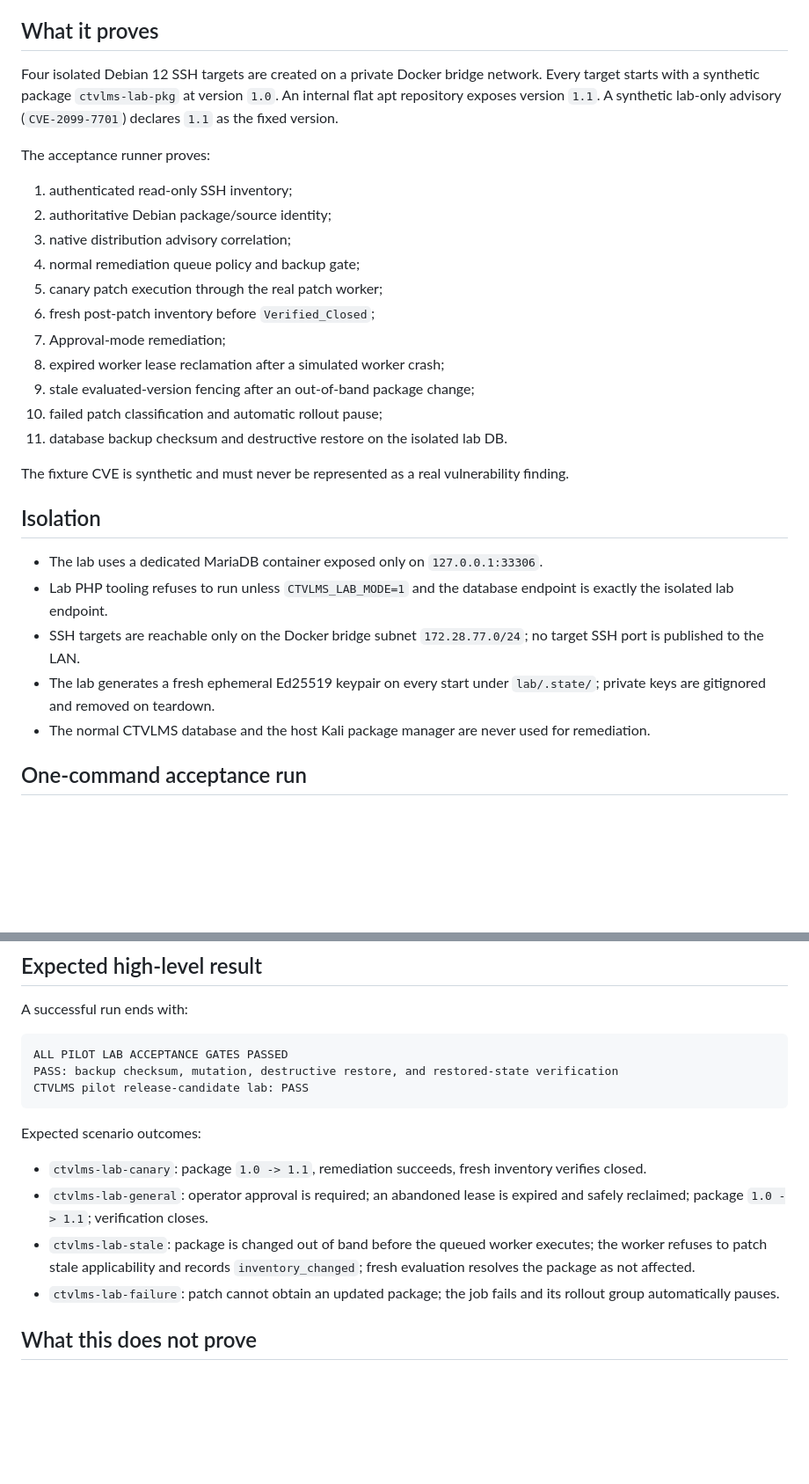
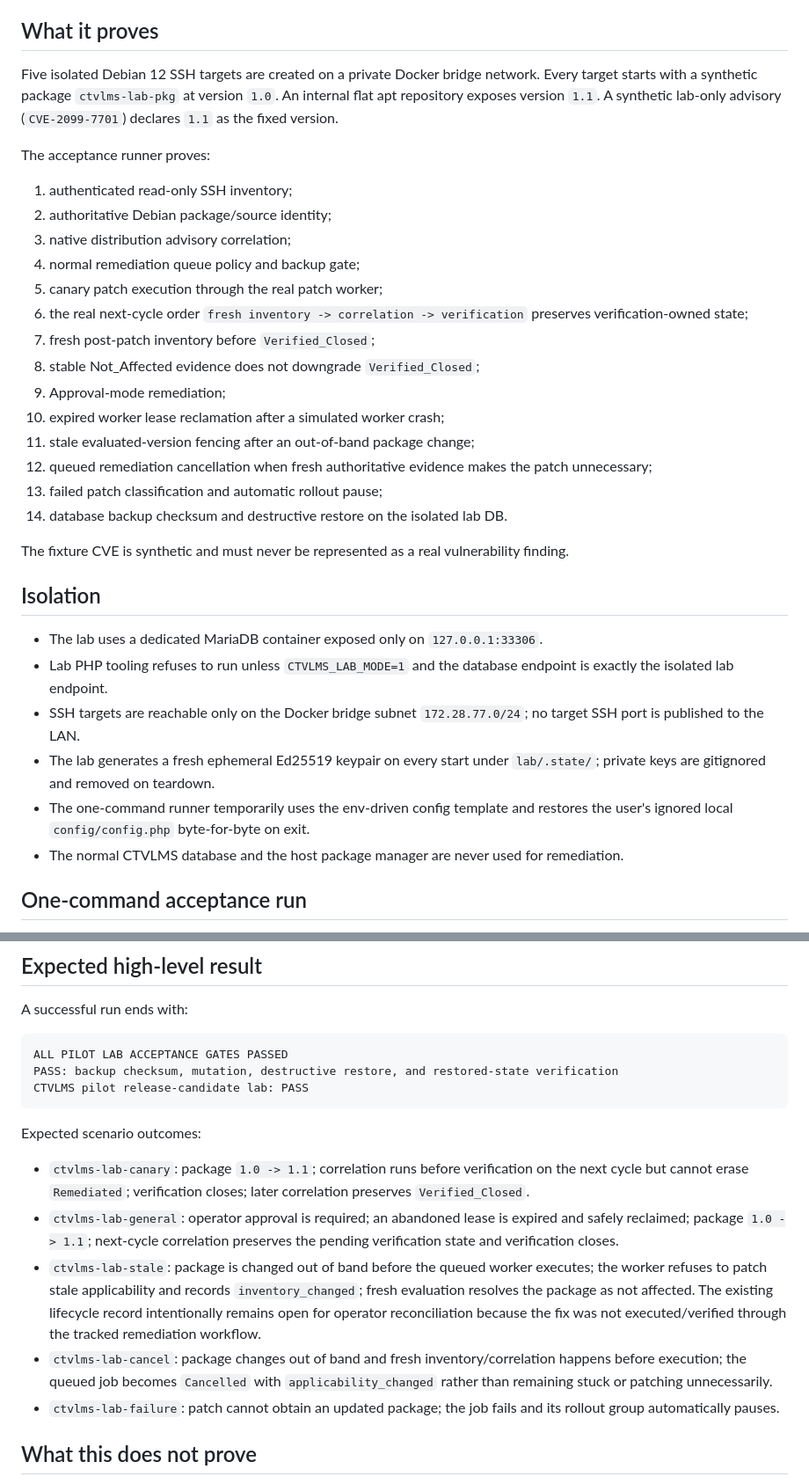
Before and after one commit to muhammadsohaimmuqtada/CTVLMS, a Markdown page: lab/README.md, 2 parts joined by grey strips. Shown at 88% size. GitHub-like rendering; blank space fills up the shorter version.

Commit message:
Document five-node release-candidate gates

```diff
--- a/lab/README.md
+++ b/lab/README.md
@@ -4,7 +4,7 @@ This lab is a disposable, deterministic acceptance environment for proving the C
 
 ## What it proves
 
-Four isolated Debian 12 SSH targets are created on a private Docker bridge network. Every target starts with a synthetic package `ctvlms-lab-pkg` at version `1.0`. An internal flat apt repository exposes version `1.1`. A synthetic lab-only advisory (`CVE-2099-7701`) declares `1.1` as the fixed version.
+Five isolated Debian 12 SSH targets are created on a private Docker bridge network. Every target starts with a synthetic package `ctvlms-lab-pkg` at version `1.0`. An internal flat apt repository exposes version `1.1`. A synthetic lab-only advisory (`CVE-2099-7701`) declares `1.1` as the fixed version.
 
 The acceptance runner proves:
 
@@ -13,12 +13,15 @@ The acceptance runner proves:
 3. native distribution advisory correlation;
 4. normal remediation queue policy and backup gate;
 5. canary patch execution through the real patch worker;
-6. fresh post-patch inventory before `Verified_Closed`;
-7. Approval-mode remediation;
-8. expired worker lease reclamation after a simulated worker crash;
-9. stale evaluated-version fencing after an out-of-band package change;
-10. failed patch classification and automatic rollout pause;
-11. database backup checksum and destructive restore on the isolated lab DB.
+6. the real next-cycle order `fresh inventory -> correlation -> verification` preserves verification-owned state;
+7. fresh post-patch inventory before `Verified_Closed`;
+8. stable Not_Affected evidence does not downgrade `Verified_Closed`;
+9. Approval-mode remediation;
+10. expired worker lease reclamation after a simulated worker crash;
+11. stale evaluated-version fencing after an out-of-band package change;
+12. queued remediation cancellation when fresh authoritative evidence makes the patch unnecessary;
+13. failed patch classification and automatic rollout pause;
+14. database backup checksum and destructive restore on the isolated lab DB.
 
 The fixture CVE is synthetic and must never be represented as a real vulnerability finding.
 
@@ -28,7 +31,8 @@ The fixture CVE is synthetic and must never be represented as a real vulnerabili
 - Lab PHP tooling refuses to run unless `CTVLMS_LAB_MODE=1` and the database endpoint is exactly the isolated lab endpoint.
 - SSH targets are reachable only on the Docker bridge subnet `172.28.77.0/24`; no target SSH port is published to the LAN.
 - The lab generates a fresh ephemeral Ed25519 keypair on every start under `lab/.state/`; private keys are gitignored and removed on teardown.
-- The normal CTVLMS database and the host Kali package manager are never used for remediation.
+- The one-command runner temporarily uses the env-driven config template and restores the user's ignored local `config/config.php` byte-for-byte on exit.
+- The normal CTVLMS database and the host package manager are never used for remediation.
 
 ## One-command acceptance run
 
@@ -72,9 +76,10 @@ CTVLMS pilot release-candidate lab: PASS
 
 Expected scenario outcomes:
 
-- `ctvlms-lab-canary`: package `1.0 -> 1.1`, remediation succeeds, fresh inventory verifies closed.
-- `ctvlms-lab-general`: operator approval is required; an abandoned lease is expired and safely reclaimed; package `1.0 -> 1.1`; verification closes.
-- `ctvlms-lab-stale`: package is changed out of band before the queued worker executes; the worker refuses to patch stale applicability and records `inventory_changed`; fresh evaluation resolves the package as not affected.
+- `ctvlms-lab-canary`: package `1.0 -> 1.1`; correlation runs before verification on the next cycle but cannot erase `Remediated`; verification closes; later correlation preserves `Verified_Closed`.
+- `ctvlms-lab-general`: operator approval is required; an abandoned lease is expired and safely reclaimed; package `1.0 -> 1.1`; next-cycle correlation preserves the pending verification state and verification closes.
+- `ctvlms-lab-stale`: package is changed out of band before the queued worker executes; the worker refuses to patch stale applicability and records `inventory_changed`; fresh evaluation resolves the package as not affected. The existing lifecycle record intentionally remains open for operator reconciliation because the fix was not executed/verified through the tracked remediation workflow.
+- `ctvlms-lab-cancel`: package changes out of band and fresh inventory/correlation happens before execution; the queued job becomes `Cancelled` with `applicability_changed` rather than remaining stuck or patching unnecessarily.
 - `ctvlms-lab-failure`: patch cannot obtain an updated package; the job fails and its rollout group automatically pauses.
 
 ## What this does not prove
```
